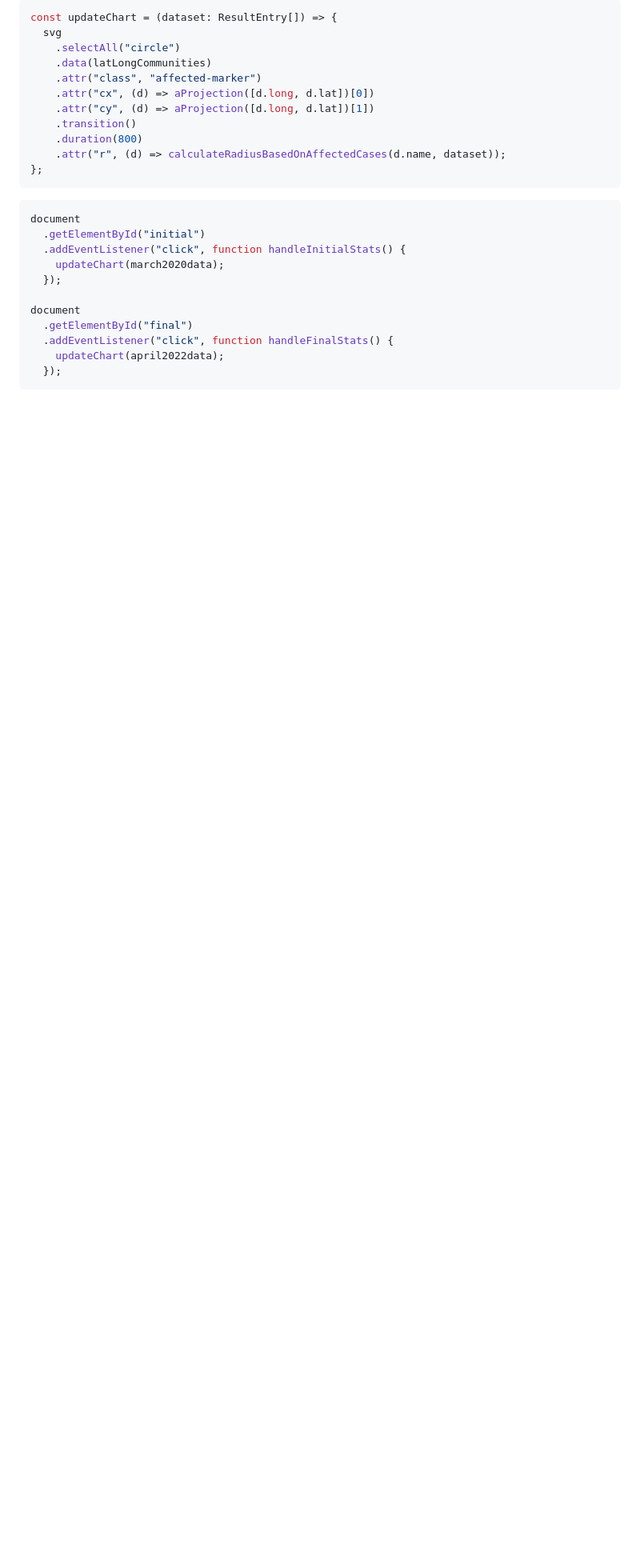
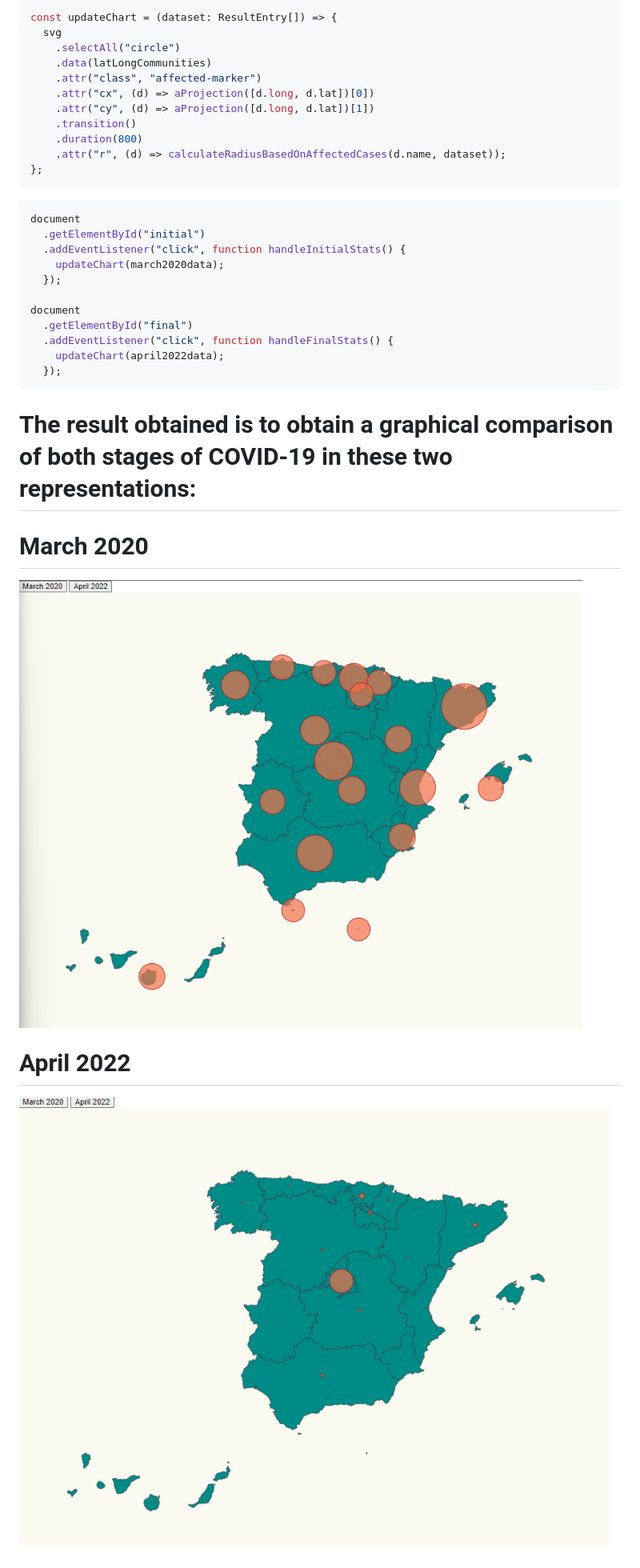
Before and after one commit to jml910/Mandatory-Excercise, a Markdown page: README.md, the part around the change. Shown: that part at 80% size. Rendered like a GitHub page; pictures changed too: MapaImage0.png (added); blank space fills up the shorter version.

````diff
--- a/README.md
+++ b/README.md
@@ -91,3 +91,12 @@ document
     updateChart(april2022data);
   });
 ```
+# The result obtained is to obtain a graphical comparison of both stages of COVID-19 in these two representations:
+
+# March 2020
+
+![map affected coronavirus](./MapaImage.png "affected coronavirus")
+
+# April 2022
+
+![map affected coronavirus](./MapaImage0.png "affected coronavirus")
````
